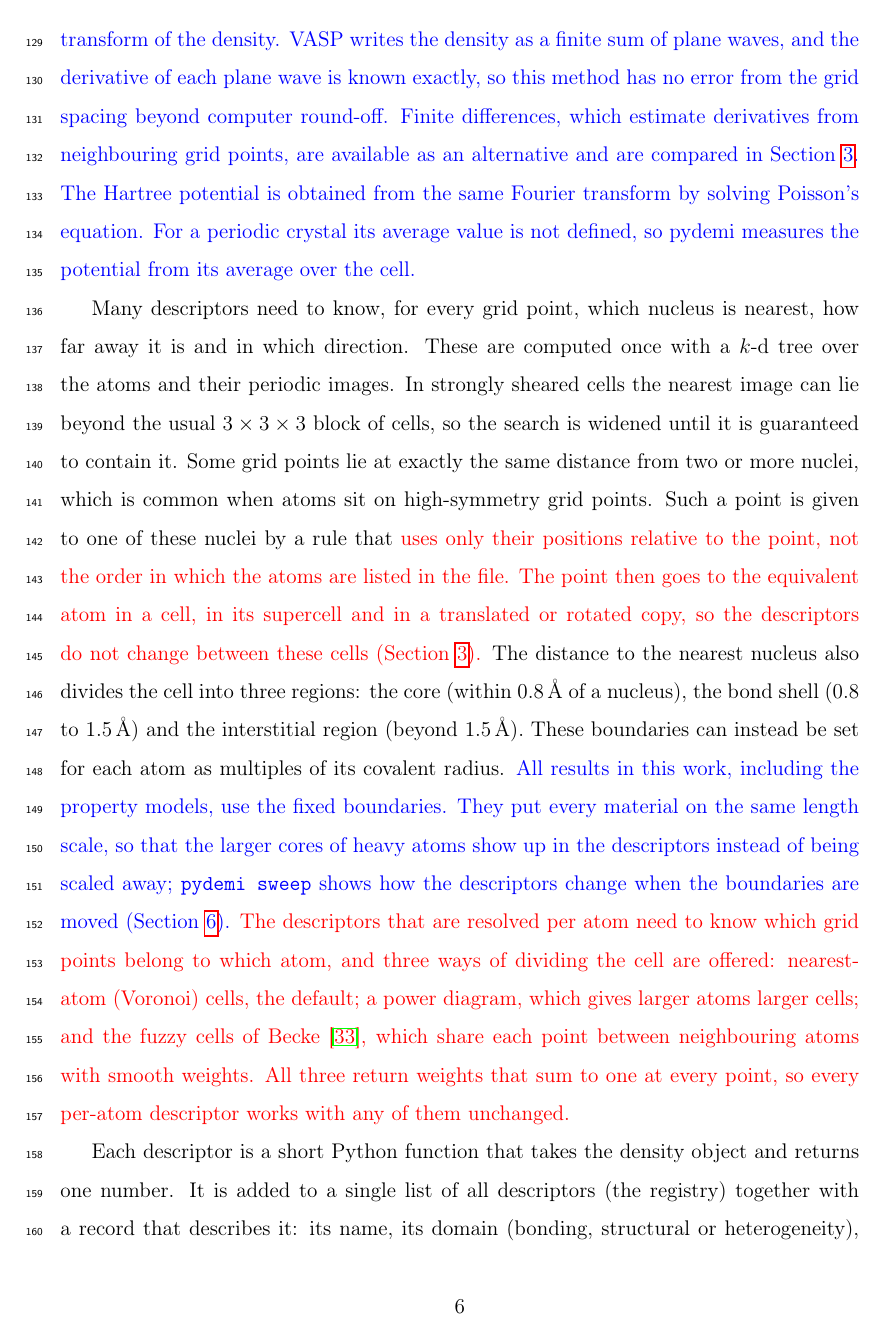
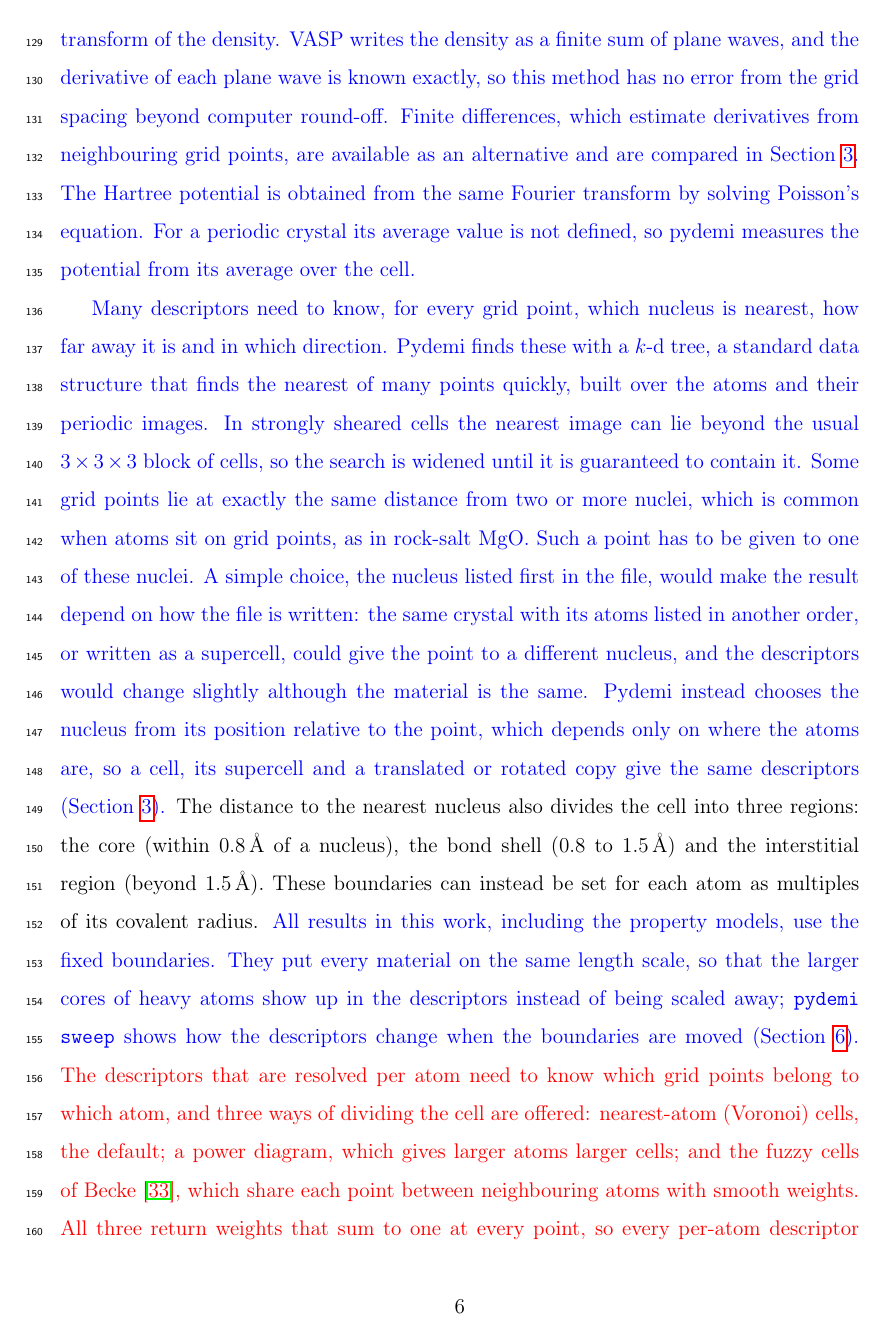
Before and after one commit to shubhamkmaurya03/pydemi-paper, a LaTeX paper (main.tex): page 7 of 31. Compiled offline with pdfLaTeX.

Commit message:
Rewrite the nearest-atom and tie paragraph
Co-Authored-By: Claude Opus 5.5 <noreply@anthropic.com>

```diff
--- a/main.tex
+++ b/main.tex
@@ -248,17 +248,21 @@ from the same Fourier transform by solving Poisson's equation. For a periodic
 crystal its average value is not defined, so pydemi measures the potential from
 its average over the cell.}
 
-Many descriptors need to know, for every grid point, which nucleus is nearest,
-how far away it is and in which direction. These are computed once with a
-$k$-d tree over the atoms and their periodic images. In strongly sheared cells
-the nearest image can lie beyond the usual $3\times3\times3$ block of cells, so
-the search is widened until it is guaranteed to contain it. Some grid points
-lie at exactly the same distance from two or more nuclei, which is common when
-atoms sit on high-symmetry grid points. Such a point is given to one of these
-nuclei by a rule that {\color{red}uses only their positions relative to the point, not the
-order in which the atoms are listed in the file. The point then goes to the
-equivalent atom in a cell, in its supercell and in a translated or rotated copy,
-so the descriptors do not change between these cells
+\rev{Many descriptors need to know, for every grid point, which nucleus is
+nearest, how far away it is and in which direction. Pydemi finds these with a
+$k$-d tree, a standard data structure that finds the nearest of many points
+quickly, built over the atoms and their periodic images. In strongly sheared
+cells the nearest image can lie beyond the usual $3\times3\times3$ block of
+cells, so the search is widened until it is guaranteed to contain it. Some grid
+points lie at exactly the same distance from two or more nuclei, which is common
+when atoms sit on grid points, as in rock-salt MgO. Such a point has to be given
+to one of these nuclei. A simple choice, the nucleus listed first in the file,
+would make the result depend on how the file is written: the same crystal with
+its atoms listed in another order, or written as a supercell, could give the
+point to a different nucleus, and the descriptors would change slightly although
+the material is the same. Pydemi instead chooses the nucleus from its position
+relative to the point, which depends only on where the atoms are, so a cell, its
+supercell and a translated or rotated copy give the same descriptors
 (Section~\ref{sec:descriptors}).} The distance to the nearest nucleus also
 divides the cell into three regions: the core (within 0.8\,\AA{} of a
 nucleus), the bond shell (0.8 to 1.5\,\AA) and the interstitial region (beyond
```
